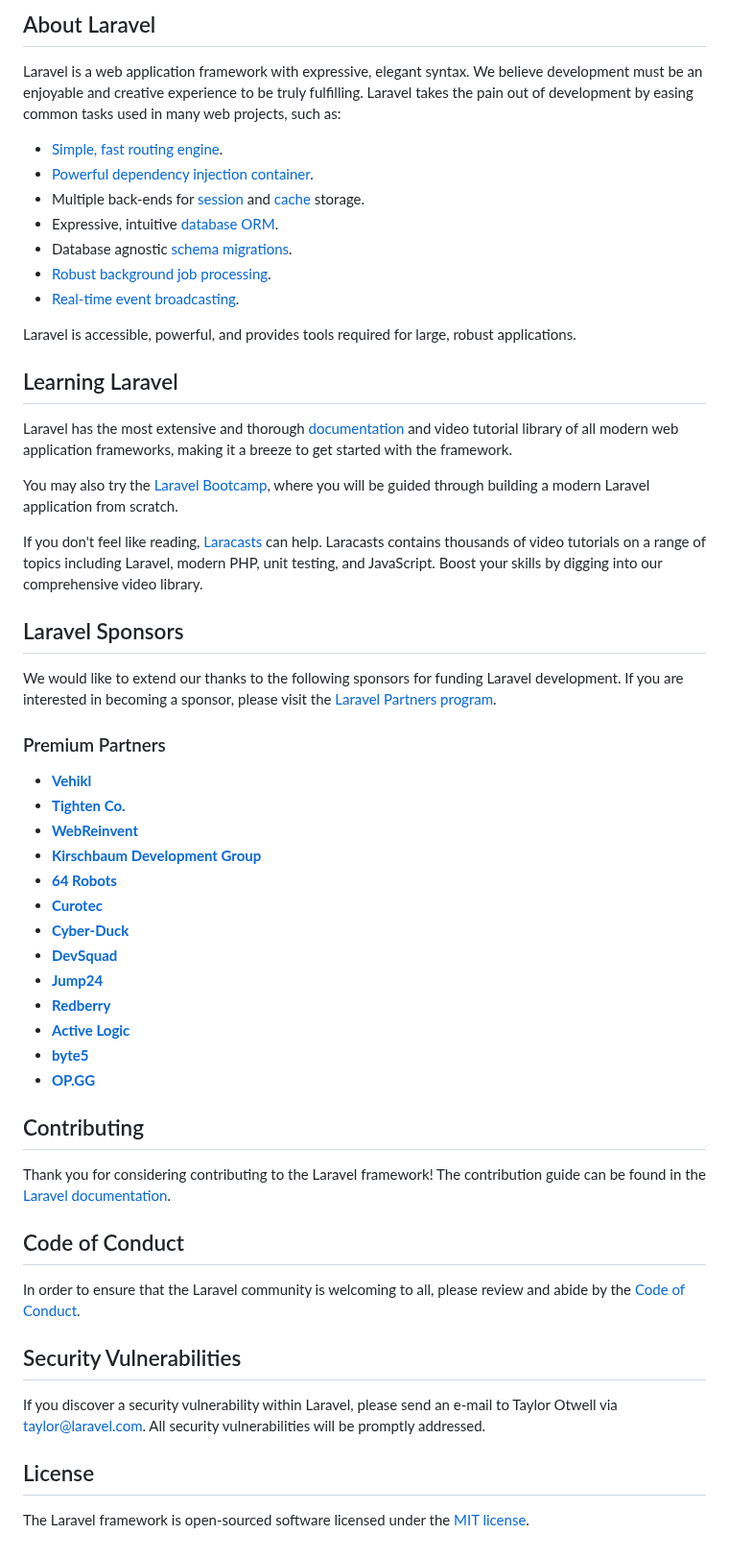
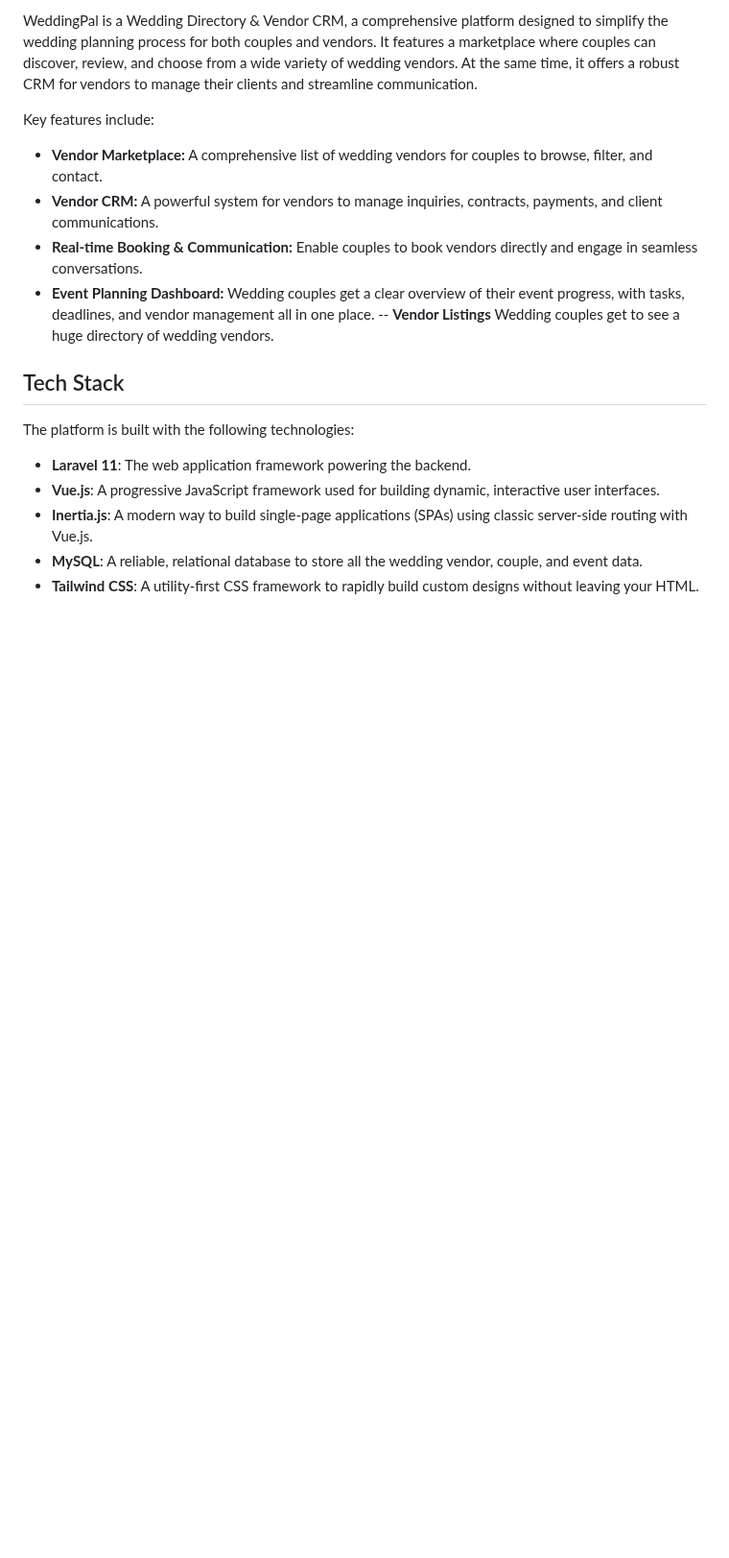
Before and after one commit to SCharithAtt/WeddingPal, a Markdown page: README.md, the part around one of its changes. Shown at 96% size. Rendered like a GitHub page; blank space fills up the shorter version.

```diff
--- a/README.md
+++ b/README.md
@@ -9,58 +53,20 @@
 
-## About Laravel
+WeddingPal is a Wedding Directory & Vendor CRM, a comprehensive platform designed to simplify the wedding planning process for both couples and vendors. It features a marketplace where couples can discover, review, and choose from a wide variety of wedding vendors. At the same time, it offers a robust CRM for vendors to manage their clients and streamline communication.
 
-Laravel is a web application framework with expressive, elegant syntax. We believe development must be an enjoyable and creative experience to be truly fulfilling. Laravel takes the pain out of development by easing common tasks used in many web projects, such as:
+Key features include:
 
-- [Simple, fast routing engine](https://laravel.com/docs/routing).
-- [Powerful dependency injection container](https://laravel.com/docs/container).
-- Multiple back-ends for [session](https://laravel.com/docs/session) and [cache](https://laravel.com/docs/cache) storage.
-- Expressive, intuitive [database ORM](https://laravel.com/docs/eloquent).
-- Database agnostic [schema migrations](https://laravel.com/docs/migrations).
-- [Robust background job processing](https://laravel.com/docs/queues).
-- [Real-time event broadcasting](https://laravel.com/docs/broadcasting).
+- **Vendor Marketplace:** A comprehensive list of wedding vendors for couples to browse, filter, and contact.
+- **Vendor CRM:** A powerful system for vendors to manage inquiries, contracts, payments, and client communications.
+- **Real-time Booking & Communication:** Enable couples to book vendors directly and engage in seamless conversations.
+- **Event Planning Dashboard:** Wedding couples get a clear overview of their event progress, with tasks, deadlines, and vendor management all in one place.
+-- **Vendor Listings** Wedding couples get to see a huge directory of wedding vendors.
 
-Laravel is accessible, powerful, and provides tools required for large, robust applications.
+## Tech Stack
 
-## Learning Laravel
+The platform is built with the following technologies:
 
-Laravel has the most extensive and thorough [documentation](https://laravel.com/docs) and video tutorial library of all modern web application frameworks, making it a breeze to get started with the framework.
-
-You may also try the [Laravel Bootcamp](https://bootcamp.laravel.com), where you will be guided through building a modern Laravel application from scratch.
-
-If you don't feel like reading, [Laracasts](https://laracasts.com) can help. Laracasts contains thousands of video tutorials on a range of topics including Laravel, modern PHP, unit testing, and JavaScript. Boost your skills by digging into our comprehensive video library.
-
-## Laravel Sponsors
-
-We would like to extend our thanks to the following sponsors for funding Laravel development. If you are interested in becoming a sponsor, please visit the [Laravel Partners program](https://partners.laravel.com).
-
-### Premium Partners
-
-- **[Vehikl](https://vehikl.com/)**
-- **[Tighten Co.](https://tighten.co)**
-- **[WebReinvent](https://webreinvent.com/)**
-- **[Kirschbaum Development Group](https://kirschbaumdevelopment.com)**
-- **[64 Robots](https://64robots.com)**
-- **[Curotec](https://www.curotec.com/services/technologies/laravel/)**
-- **[Cyber-Duck](https://cyber-duck.co.uk)**
-- **[DevSquad](https://devsquad.com/hire-laravel-developers)**
-- **[Jump24](https://jump24.co.uk)**
-- **[Redberry](https://redberry.international/laravel/)**
-- **[Active Logic](https://activelogic.com)**
-- **[byte5](https://byte5.de)**
-- **[OP.GG](https://op.gg)**
-
-## Contributing
-
-Thank you for considering contributing to the Laravel framework! The contribution guide can be found in the [Laravel documentation](https://laravel.com/docs/contributions).
-
-## Code of Conduct
-
-In order to ensure that the Laravel community is welcoming to all, please review and abide by the [Code of Conduct](https://laravel.com/docs/contributions#code-of-conduct).
-
-## Security Vulnerabilities
-
-If you discover a security vulnerability within Laravel, please send an e-mail to Taylor Otwell via [taylor@laravel.com](mailto:taylor@laravel.com). All security vulnerabilities will be promptly addressed.
-
-## License
-
-The Laravel framework is open-sourced software licensed under the [MIT license](https://opensource.org/licenses/MIT).
+- **Laravel 11**: The web application framework powering the backend.
+- **Vue.js**: A progressive JavaScript framework used for building dynamic, interactive user interfaces.
+- **Inertia.js**: A modern way to build single-page applications (SPAs) using classic server-side routing with Vue.js.
+- **MySQL**: A reliable, relational database to store all the wedding vendor, couple, and event data.
+- **Tailwind CSS**: A utility-first CSS framework to rapidly build custom designs without leaving your HTML.
```
Also changed, not shown: other parts of README.md (+51 -7 lines).
